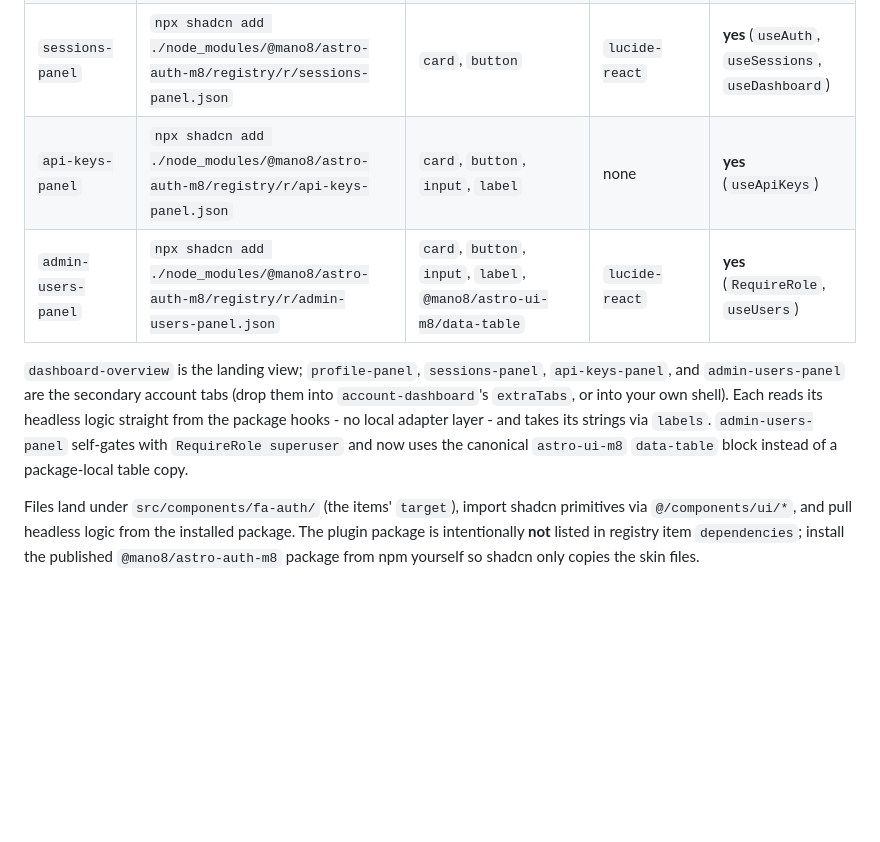
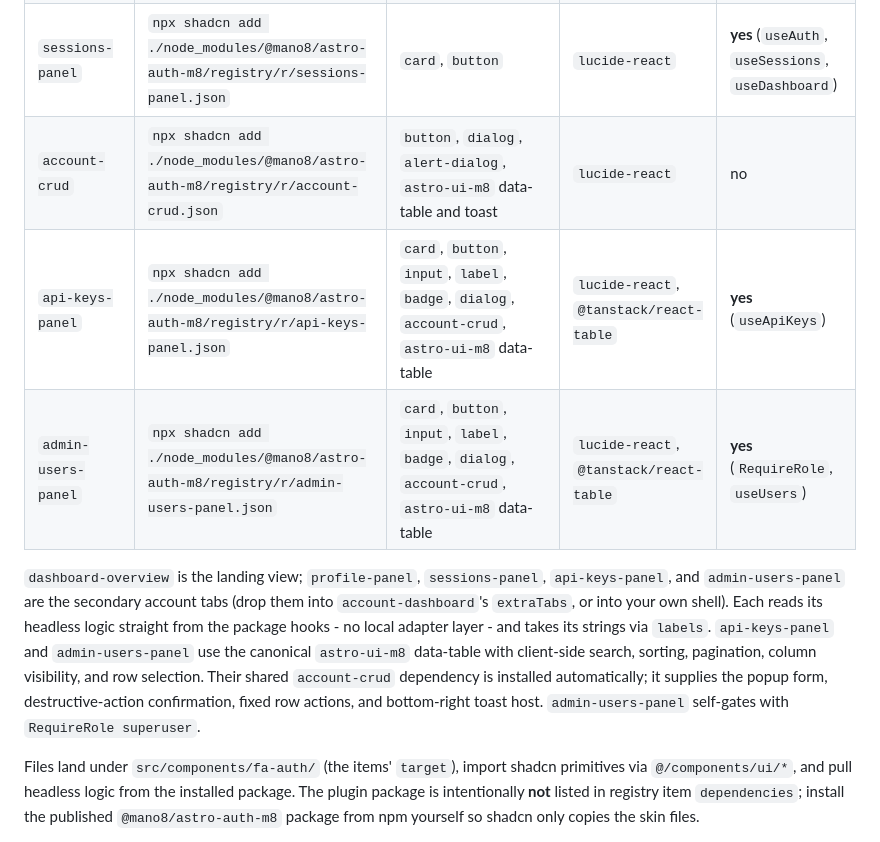
Before and after one commit to mano8/astro-auth-m8, a Markdown page: README.md, the part around the change. Rendered like a GitHub page; blank space fills up the shorter version.

Commit message:
feat(components): update account-crud and enhance api-keys/admin-users panels with astro-ui-m8 data-table

```diff
--- a/README.md
+++ b/README.md
@@ -81,10 +81,11 @@ Install `@mano8/astro-auth-m8` from npm first, then consume the registry as a **
 | `account-dashboard` | `npx shadcn add ./node_modules/@mano8/astro-auth-m8/registry/r/account-dashboard.json` | `button`, `skeleton`, `tabs`, `dashboard-overview` | none | **yes** (`AuthProvider`, `useAuth`) |
 | `profile-panel` | `npx shadcn add ./node_modules/@mano8/astro-auth-m8/registry/r/profile-panel.json` | `card`, `button`, `input`, `label` | none | **yes** (`useAuth`, `useProfile`) |
 | `sessions-panel` | `npx shadcn add ./node_modules/@mano8/astro-auth-m8/registry/r/sessions-panel.json` | `card`, `button` | `lucide-react` | **yes** (`useAuth`, `useSessions`, `useDashboard`) |
-| `api-keys-panel` | `npx shadcn add ./node_modules/@mano8/astro-auth-m8/registry/r/api-keys-panel.json` | `card`, `button`, `input`, `label` | none | **yes** (`useApiKeys`) |
-| `admin-users-panel` | `npx shadcn add ./node_modules/@mano8/astro-auth-m8/registry/r/admin-users-panel.json` | `card`, `button`, `input`, `label`, `@mano8/astro-ui-m8/data-table` | `lucide-react` | **yes** (`RequireRole`, `useUsers`) |
+| `account-crud` | `npx shadcn add ./node_modules/@mano8/astro-auth-m8/registry/r/account-crud.json` | `button`, `dialog`, `alert-dialog`, `astro-ui-m8` data-table and toast | `lucide-react` | no |
+| `api-keys-panel` | `npx shadcn add ./node_modules/@mano8/astro-auth-m8/registry/r/api-keys-panel.json` | `card`, `button`, `input`, `label`, `badge`, `dialog`, `account-crud`, `astro-ui-m8` data-table | `lucide-react`, `@tanstack/react-table` | **yes** (`useApiKeys`) |
+| `admin-users-panel` | `npx shadcn add ./node_modules/@mano8/astro-auth-m8/registry/r/admin-users-panel.json` | `card`, `button`, `input`, `label`, `badge`, `dialog`, `account-crud`, `astro-ui-m8` data-table | `lucide-react`, `@tanstack/react-table` | **yes** (`RequireRole`, `useUsers`) |
 
-`dashboard-overview` is the landing view; `profile-panel`, `sessions-panel`, `api-keys-panel`, and `admin-users-panel` are the secondary account tabs (drop them into `account-dashboard`'s `extraTabs`, or into your own shell). Each reads its headless logic straight from the package hooks - no local adapter layer - and takes its strings via `labels`. `admin-users-panel` self-gates with `RequireRole superuser` and now uses the canonical `astro-ui-m8` `data-table` block instead of a package-local table copy.
+`dashboard-overview` is the landing view; `profile-panel`, `sessions-panel`, `api-keys-panel`, and `admin-users-panel` are the secondary account tabs (drop them into `account-dashboard`'s `extraTabs`, or into your own shell). Each reads its headless logic straight from the package hooks - no local adapter layer - and takes its strings via `labels`. `api-keys-panel` and `admin-users-panel` use the canonical `astro-ui-m8` data-table with client-side search, sorting, pagination, column visibility, and row selection. Their shared `account-crud` dependency is installed automatically; it supplies the popup form, destructive-action confirmation, fixed row actions, and bottom-right toast host. `admin-users-panel` self-gates with `RequireRole superuser`.
 
 Files land under `src/components/fa-auth/` (the items' `target`), import shadcn primitives via `@/components/ui/*`, and pull headless logic from the installed package. The plugin package is intentionally **not** listed in registry item `dependencies`; install the published `@mano8/astro-auth-m8` package from npm yourself so shadcn only copies the skin files.
 
```
